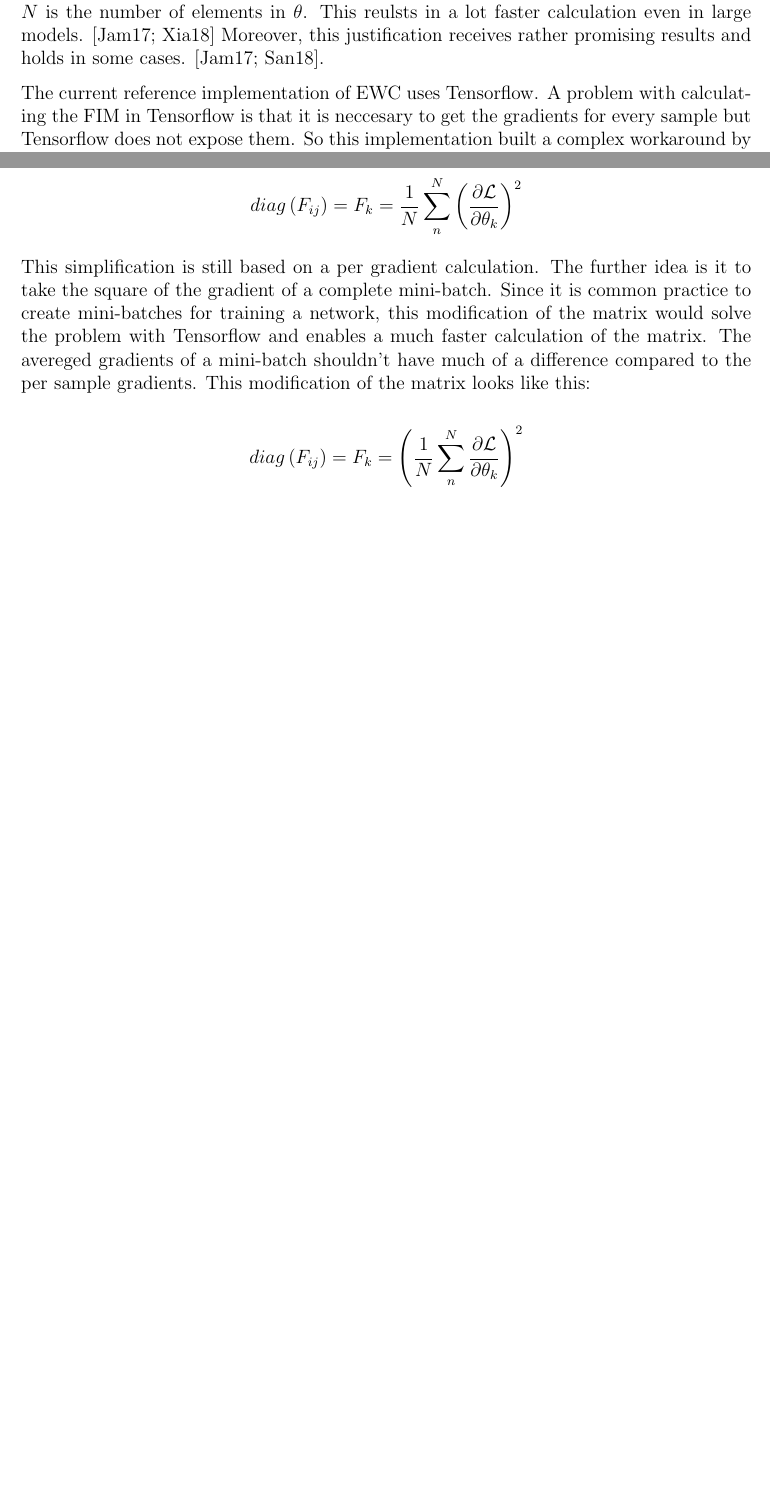
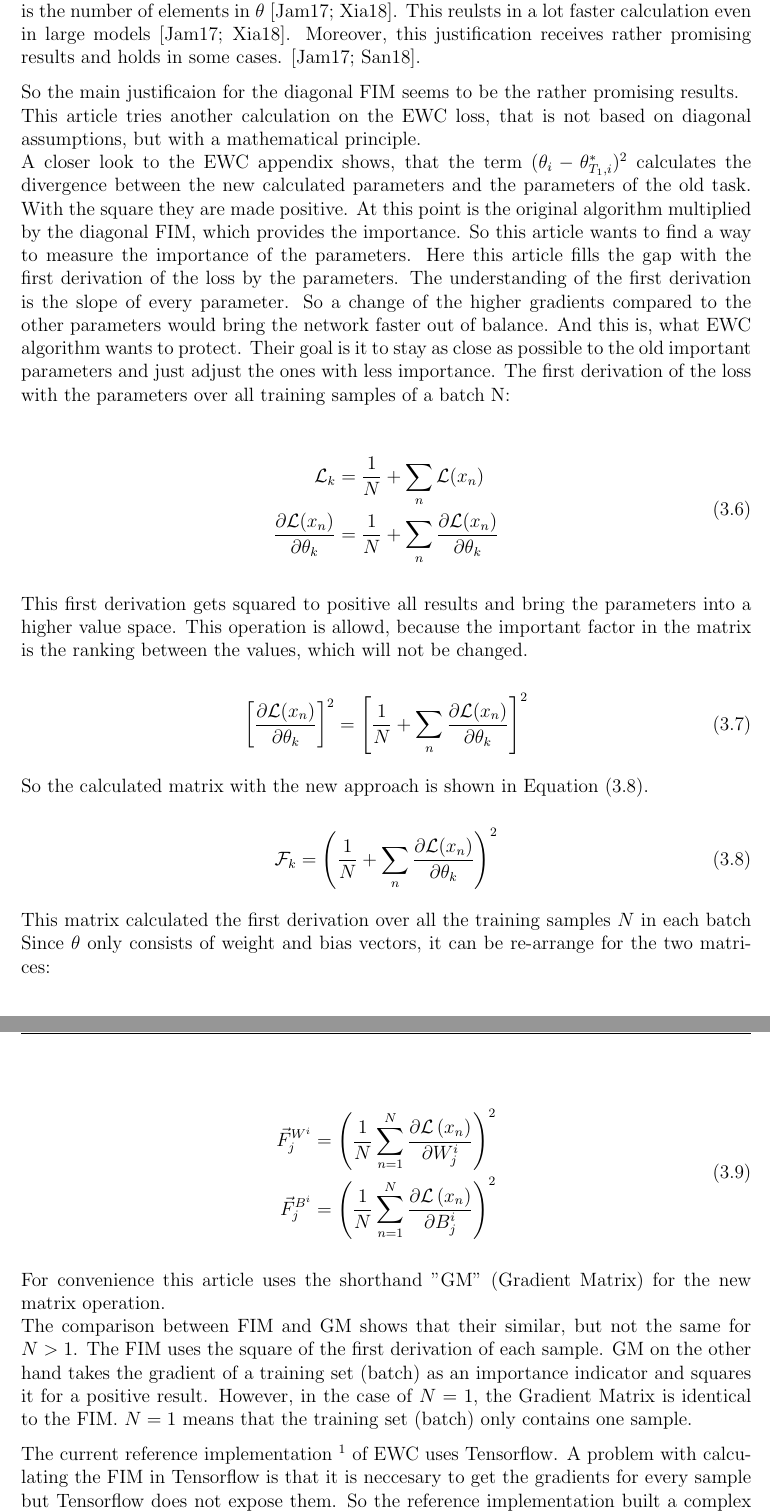
Before and after one commit to fwiech/incremental-machine-learning, a LaTeX thesis (thesis/main.tex, which reads thesis/chapters/3_Project.tex): two parts of pages 34 and 35 of 55 before the commit and two parts of pages 36 and 37 of 57 after it, joined at a grey line, cut so that both start at the same text, the shorter picture padded with empty space. Compiled offline with pdfLaTeX.

Commit message:
update project review

```diff
--- a/thesis/chapters/3_Project.tex
+++ b/thesis/chapters/3_Project.tex
@@ -160,13 +228,96 @@ $$\vec{F} \equiv diag \left(F_{ij}\right)$$
 
 The reports \cite{better-weight-consolidation,elastic-weight-consolidation} justify that the assumption of the diagonal FIM is common practice \cite{elastic-weight-consolidation,better-weight-consolidation,incremental-moment-matching}.
-It reduces the operations fom $O(N^2)$ to $O(N)$, where $N$ is the number of elements in $\theta$.
-This reulsts in a lot faster calculation even in large models.
-\cite{elastic-weight-consolidation,better-weight-consolidation}
+It reduces the operations from $O(N^2)$ to $O(N)$, where $N$ is the number of elements in $\theta$ \cite{elastic-weight-consolidation,better-weight-consolidation}.
+This reulsts in a lot faster calculation even in large models \cite{elastic-weight-consolidation,better-weight-consolidation}.
 Moreover, this justification receives rather promising results and holds in some cases.
 \cite{elastic-weight-consolidation,incremental-moment-matching}.
 
-The current reference implementation of EWC uses Tensorflow.
+So the main justificaion for the diagonal FIM seems to be the rather promising results.
+\newline
+This article tries another calculation on the EWC loss, that is not based on diagonal assumptions, but with a mathematical principle.
+\newline
+A closer look to the EWC appendix shows, that the term $(\theta_i - \theta^*_{T_1,i})^2$ calculates the divergence between the new calculated parameters and the parameters of the old task.
+With the square they are made positive.
+At this point is the original algorithm multiplied by the diagonal FIM, which provides the importance.
+So this article wants to find a way to measure the importance of the parameters.
+Here this article fills the gap with the first derivation of the loss by the parameters.
+The understanding of the first derivation is the slope of every parameter.
+So a change of the higher gradients compared to the other parameters would bring the network faster out of balance.
+And this is, what EWC algorithm wants to protect. Their goal is it to stay as close as possible to the old important parameters and just adjust the ones with less importance.
+The first derivation of the loss with the parameters over all training samples of a batch N:
+
+\begin{equation}
+    \begin{split}
+        \mathcal{L}_k & =
+        \frac{1}{N}
+        + \sum_{n}
+            \mathcal{L}(x_n)
+        \\
+        \frac{\partial \mathcal{L}(x_n)}{\partial \theta_k} & =
+        \frac{1}{N}
+        + \sum_{n}
+            \frac{\partial \mathcal{L}(x_n)}{\partial \theta_k}
+    \end{split}
+\end{equation}
+
+This first derivation gets squared to positive all results and bring the parameters into a higher value space.
+This operation is allowd, because the important factor in the matrix is the ranking between the values, which will not be changed.
+
+\begin{equation}
+    \left[
+        \frac{\partial \mathcal{L}(x_n)}{\partial \theta_k}
+        \right]^2
+    =
+    \left[
+        \frac{1}{N}
+        + \sum_{n}
+            \frac{\partial \mathcal{L}(x_n)}{\partial \theta_k}
+        \right]^2
+\end{equation}
+
+So the calculated matrix with the new approach is shown in Equation \eqref{eq:gradient_matrix}.
+
+\begin{equation}
+    \mathcal{F}_k =
+    \left(
+        \frac{1}{N}
+        + \sum_{n}
+            \frac{\partial \mathcal{L}(x_n)}{\partial \theta_k}
+        \right)^2
+    \label{eq:gradient_matrix}
+\end{equation}
+
+This matrix calculated the first derivation over all the training samples $N$ in each batch
+Since $\theta$ only consists of weight and bias vectors, it can be re-arrange for the two matrices:
+
+\begin{equation}
+    \begin{split}
+        \vec{F}^{W^i}_j & =
+        \left(
+            \frac{1}{N}
+            \sum_{n=1}^{N}
+            \frac{\partial \mathcal{L} \left( x_n \right) }{\partial W^i_{j}}
+        \right)^2
+        \\
+        \vec{F}^{B^i}_j & =
+        \left(
+            \frac{1}{N}
+            \sum_{n=1}^{N}
+            \frac{\partial \mathcal{L} \left( x_n \right) }{\partial B^i_{j}}
+        \right)^2
+    \end{split}
+\end{equation}
+
+% then: its is similiar to the orginial gradient but not the same -> show formula
+% clarifythe problem with tensorflow and that this equation is not the gradient
+
+For convenience this article uses the shorthand "GM" (Gradient Matrix) for the new matrix operation.
+\newline
+The comparison between FIM and GM shows that their similar, but not the same for $N > 1$.
+The FIM uses the square of the first derivation of each sample. GM on the other hand takes the gradient of a training set (batch) as an importance indicator and squares it for a positive result.
+However, in the case of $N=1$, the Gradient Matrix is identical to the FIM.
+$N=1$ means that the training set (batch) only contains one sample.
+
+The current reference implementation \footnote[1]{\url{https://github.com/ariseff/overcoming-catastrophic}} of EWC uses Tensorflow.
 A problem with calculating the FIM in Tensorflow is that it is neccesary to get the gradients for every sample but Tensorflow does not expose them.
-So this implementation built a complex workaround by hardcoding the gradients directly into the computation graph of Tensorflow.
-This solutions increases the memory consumption by the batch size.
-It results that the developer set the batch size for this computation to the fixed rate of 100, because the computation of a full batch would diretly run out of memory.
+So the reference implementation built a complex workaround by hardcoding the gradients directly into the computation graph of Tensorflow.
@@ -186,9 +328,0 @@ This reults in a much simpler formula:
-$$diag \left(F_{ij}\right) = F_k = \frac{1}{N} \sum_{n}^{N} \left( \frac{\partial \mathcal{L}}{\partial \theta_{k}} \right)^2$$
-
-This simplification is still  based on a per gradient calculation.
-The further idea is it to take the square of the gradient of a complete mini-batch.
-Since it is common practice to create mini-batches for training a network, this modification of the matrix would solve the problem with Tensorflow and enables a much faster calculation of the matrix.
-The avereged gradients of a mini-batch shouldn't have much of a difference compared to the per sample gradients.
-This modification of the matrix looks like this:
-
-$$diag \left(F_{ij}\right) = F_k = \left( \frac{1}{N} \sum_{n}^{N} \frac{\partial \mathcal{L}}{\partial \theta_{k}} \right)^2$$
```
Also changed, not shown: thesis/chapters/3_Project.tex (99 more changed lines).
